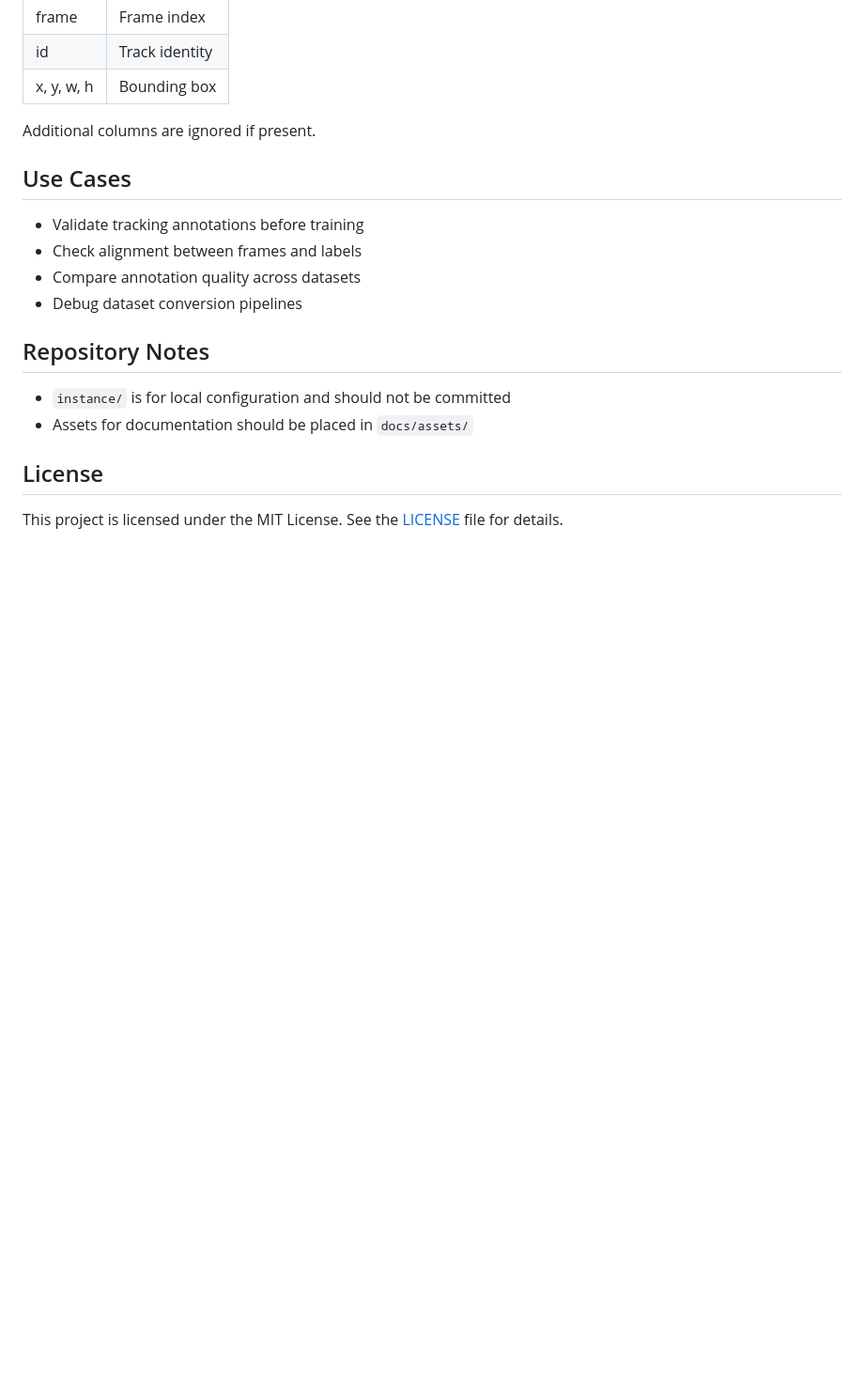
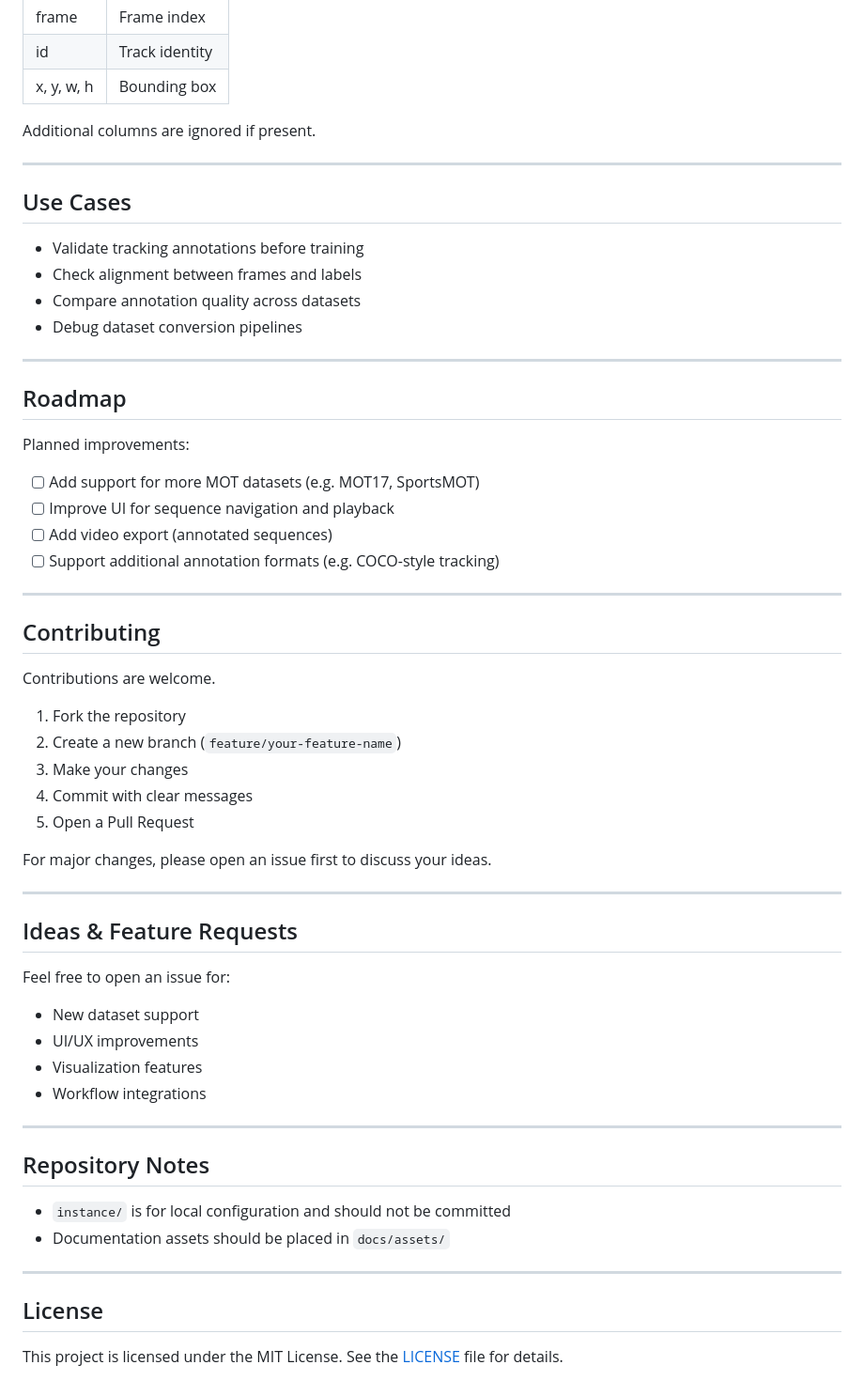
Before and after one commit to shijunjie07/mot-viewer, a Markdown page: README.md, the part around one of its changes. Shown at 94% size. Drawn GitHub-style; blank space fills up the shorter version.

Commit message:
docs: update README

```diff
--- a/README.md
+++ b/README.md
@@ -154,6 +192,8 @@ Key fields used by the viewer:
 
 Additional columns are ignored if present.
 
+---
+
 ## Use Cases
 
 * Validate tracking annotations before training
@@ -161,10 +201,49 @@ Additional columns are ignored if present.
 * Compare annotation quality across datasets
 * Debug dataset conversion pipelines
 
+---
+
+## Roadmap
+
+Planned improvements:
+
+* [ ] Add support for more MOT datasets (e.g. MOT17, SportsMOT)
+* [ ] Improve UI for sequence navigation and playback
+* [ ] Add video export (annotated sequences)
+* [ ] Support additional annotation formats (e.g. COCO-style tracking)
+---
+
+## Contributing
+
+Contributions are welcome.
+
+1. Fork the repository
+2. Create a new branch (`feature/your-feature-name`)
+3. Make your changes
+4. Commit with clear messages
+5. Open a Pull Request
+
+For major changes, please open an issue first to discuss your ideas.
+
+---
+
+## Ideas & Feature Requests
+
+Feel free to open an issue for:
+
+* New dataset support
+* UI/UX improvements
+* Visualization features
+* Workflow integrations
+
+---
+
 ## Repository Notes
 
 * `instance/` is for local configuration and should not be committed
-* Assets for documentation should be placed in `docs/assets/`
+* Documentation assets should be placed in `docs/assets/`
+
+---
 
 ## License
 
```
Also changed, not shown: other parts of README.md (+38 -0 lines).
